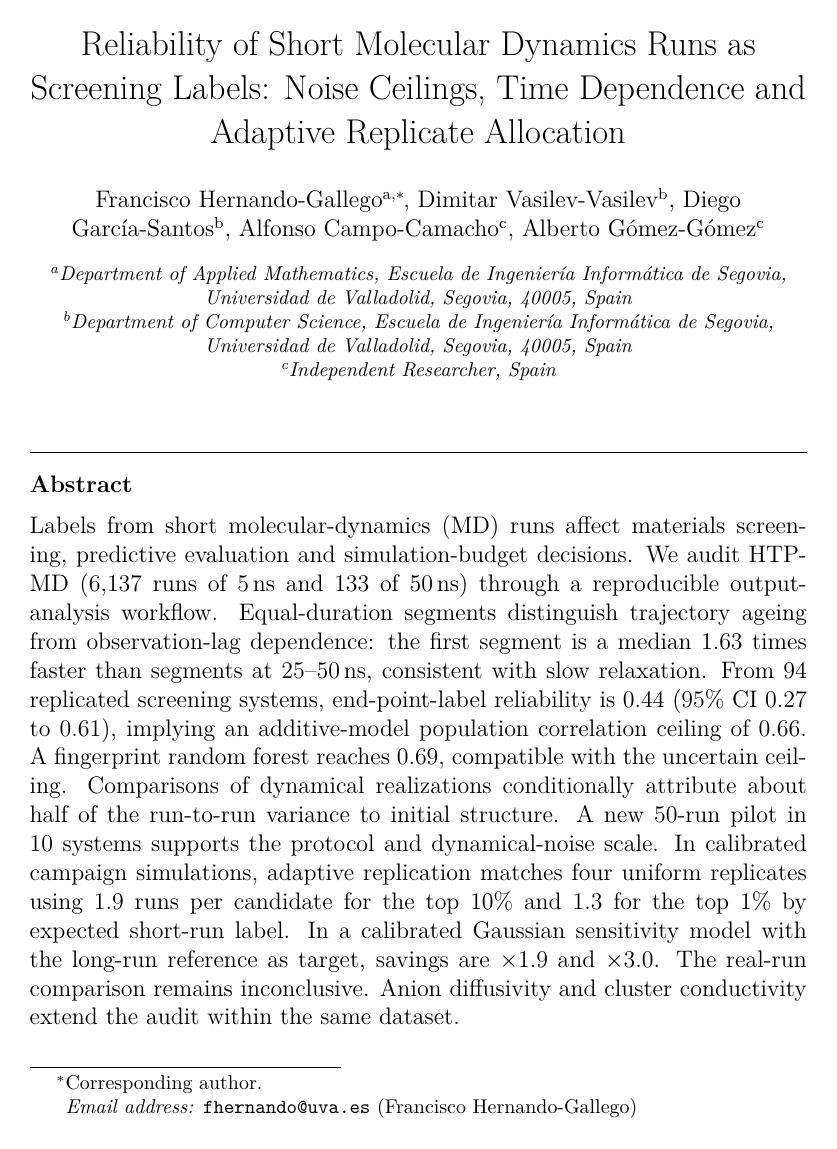
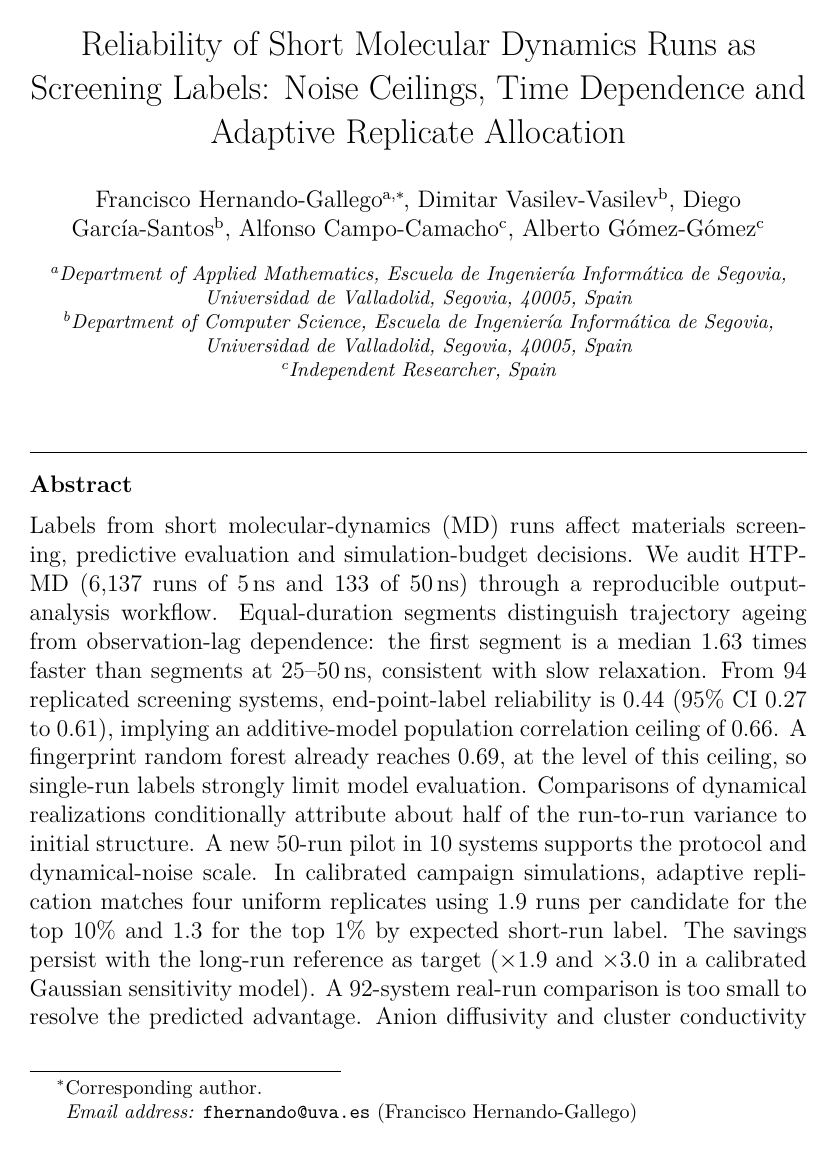
Before and after one commit to fhernandogallego/md-label-reliability, a LaTeX paper (paper/jcs.tex): page 2 of 26. Compiled offline with pdfLaTeX.

Commit message:
Versión 1.0.12 para Journal of Computational Science
- Resumen: el modelo alcanza el techo de ruido; el ahorro se mantiene con la referencia larga; la comparación real es demasiado pequeña para resolver la ventaja prevista
- §3.3: los monómeros son todos distintos, así que el exceso sobre el techo no viene de sistemas duplicados
- Se mantienen las precisiones estadísticas de la v1.0.11 (diagnósticos condicionales, detectabilidad aproximada, recall oráculo dependiente del modelo)

Co-Authored-By: Claude Opus 5.5 <noreply@anthropic.com>

```diff
--- a/paper/jcs.tex
+++ b/paper/jcs.tex
@@ -56,15 +56,16 @@ segments distinguish trajectory ageing from observation-lag dependence: the firs
 a median \segEndFirst{} times faster than segments at 25--\SI{50}{\nano\second}, consistent
 with slow relaxation. From \nRep{} replicated screening systems, end-point-label reliability
 is \RepEndIcc{} (95\% CI \RepEndIccLo{} to \RepEndIccHi), implying an additive-model
-population correlation ceiling of \techoEndCorr{}. A fingerprint random forest reaches
-\mlCorr{}, compatible with the uncertain ceiling. Comparisons of dynamical realizations
+population correlation ceiling of \techoEndCorr{}. A fingerprint random forest already reaches
+\mlCorr{}, at the level of this ceiling, so single-run labels strongly limit model evaluation. Comparisons of dynamical realizations
 conditionally attribute about half of the run-to-run variance to initial structure. A new
 \pilRuns{}-run pilot in \pilN{} systems supports the protocol and dynamical-noise scale.
 In calibrated campaign simulations, adaptive replication matches four uniform replicates using
 \alEqTopTenUnifFour{} runs per candidate for the top 10\% and \alEqTopOneUnifFour{} for the top
-1\% by expected short-run label. In a calibrated Gaussian sensitivity model with the long-run
-reference as target, savings are $\times$\olEstTopTenSaving{} and $\times$\olEstTopOneSaving.
-The real-run comparison remains inconclusive.
+1\% by expected short-run label. The savings persist with the long-run
+reference as target ($\times$\olEstTopTenSaving{} and $\times$\olEstTopOneSaving{} in a calibrated
+Gaussian sensitivity model). A \valAlNCamp{}-system real-run comparison is too small to resolve
+the predicted advantage.
 \ifconductivityready Anion diffusivity and cluster conductivity extend the audit within the same dataset.
 \else Anion diffusivity extends the audit within the same dataset.\fi
 \end{abstract}
```
Also changed, not shown: README.md, paper/jcs.pdf, paper/si.pdf, paper/jcs.tex (7 more changed lines), 2 other files.
